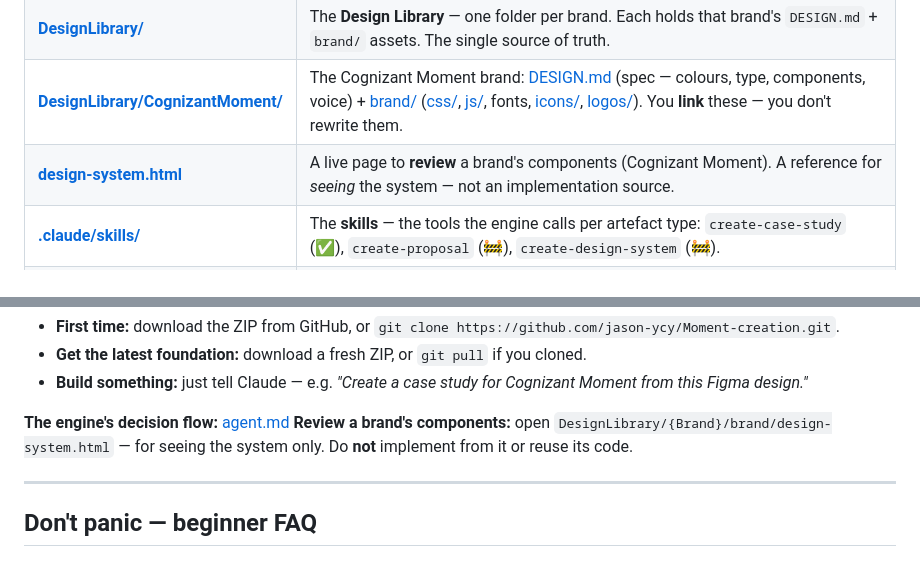
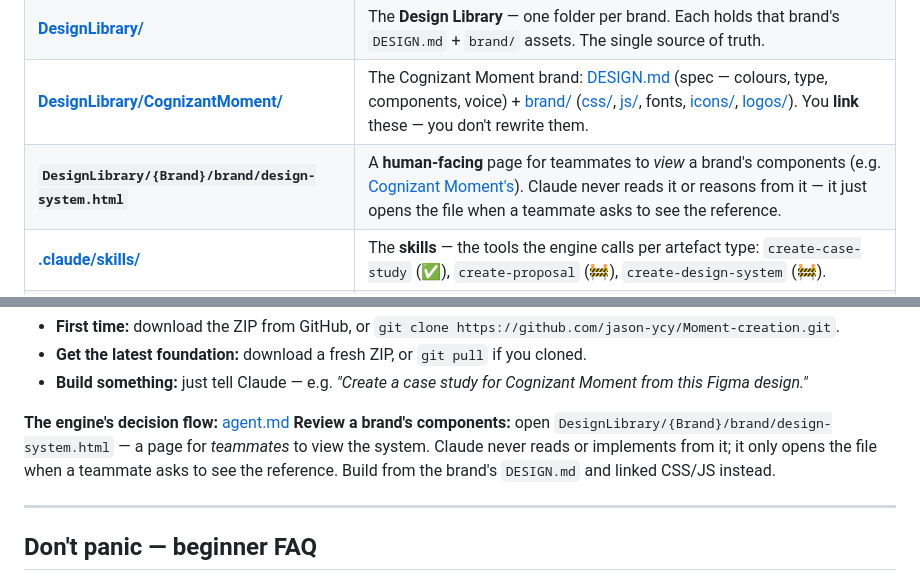
Before and after one commit to jason-ycy/Moment-creation, a Markdown page: CLAUDE.md, 2 parts joined by grey strips. Rendered like a GitHub page.

Commit message:
Make design-system.html brand-agnostic and human-facing in CLAUDE.md
Reword the design-system.html references so they are not tied to
Cognizant Moment and clarify that the page is for teammates to view;
Claude never reads or reasons from it and only opens it on request,
building instead from DESIGN.md and the linked CSS/JS.

Co-Authored-By: Claude Opus 4.8 (1M context) <noreply@anthropic.com>

```diff
--- a/CLAUDE.md
+++ b/CLAUDE.md
@@ -38,7 +38,7 @@ This file is for **two readers**:
 | **[agent.md](agent.md)** | **The Creation Engine's decision flow.** Matches your brand + artefact to a folder and a skill, then hands off to build. Claude follows this to route a request. |
 | **[DesignLibrary/](DesignLibrary/)** | The **Design Library** — one folder per brand. Each holds that brand's `DESIGN.md` + `brand/` assets. The single source of truth. |
 | **[DesignLibrary/CognizantMoment/](DesignLibrary/CognizantMoment/)** | The Cognizant Moment brand: [DESIGN.md](DesignLibrary/CognizantMoment/DESIGN.md) (spec — colours, type, components, voice) + [brand/](DesignLibrary/CognizantMoment/brand/) ([css/](DesignLibrary/CognizantMoment/brand/css/), [js/](DesignLibrary/CognizantMoment/brand/js/), fonts, [icons/](DesignLibrary/CognizantMoment/brand/icons/), [logos/](DesignLibrary/CognizantMoment/brand/logos/)). You **link** these — you don't rewrite them. |
-| **[design-system.html](DesignLibrary/CognizantMoment/brand/design-system.html)** | A live page to **review** a brand's components (Cognizant Moment). A reference for *seeing* the system — not an implementation source. |
+| **`DesignLibrary/{Brand}/brand/design-system.html`** | A **human-facing** page for teammates to *view* a brand's components (e.g. [Cognizant Moment's](DesignLibrary/CognizantMoment/brand/design-system.html)). Claude never reads it or reasons from it — it just opens the file when a teammate asks to see the reference. |
 | **[.claude/skills/](.claude/skills/)** | The **skills** — the tools the engine calls per artefact type: `create-case-study` (✅), `create-proposal` (🚧), `create-design-system` (🚧). |
 | **[projects/](projects/)** | Where **your** artefacts live — one self-contained folder each (`projects/{project-name}/`). This is your workspace. |
 | **[README.md](README.md)** | Start here — how to **download** the project and start using the engine. |
@@ -196,7 +196,7 @@ When working in this repo, Claude must:
 - **Build something:** just tell Claude — e.g. *"Create a case study for Cognizant Moment from this Figma design."*
 
 **The engine's decision flow:** [agent.md](agent.md)
-**Review a brand's components:** open `DesignLibrary/{Brand}/brand/design-system.html` — for seeing the system only. Do **not** implement from it or reuse its code.
+**Review a brand's components:** open `DesignLibrary/{Brand}/brand/design-system.html` — a page for *teammates* to view the system. Claude never reads or implements from it; it only opens the file when a teammate asks to see the reference. Build from the brand's `DESIGN.md` and linked CSS/JS instead.
 
 ---
 
```
